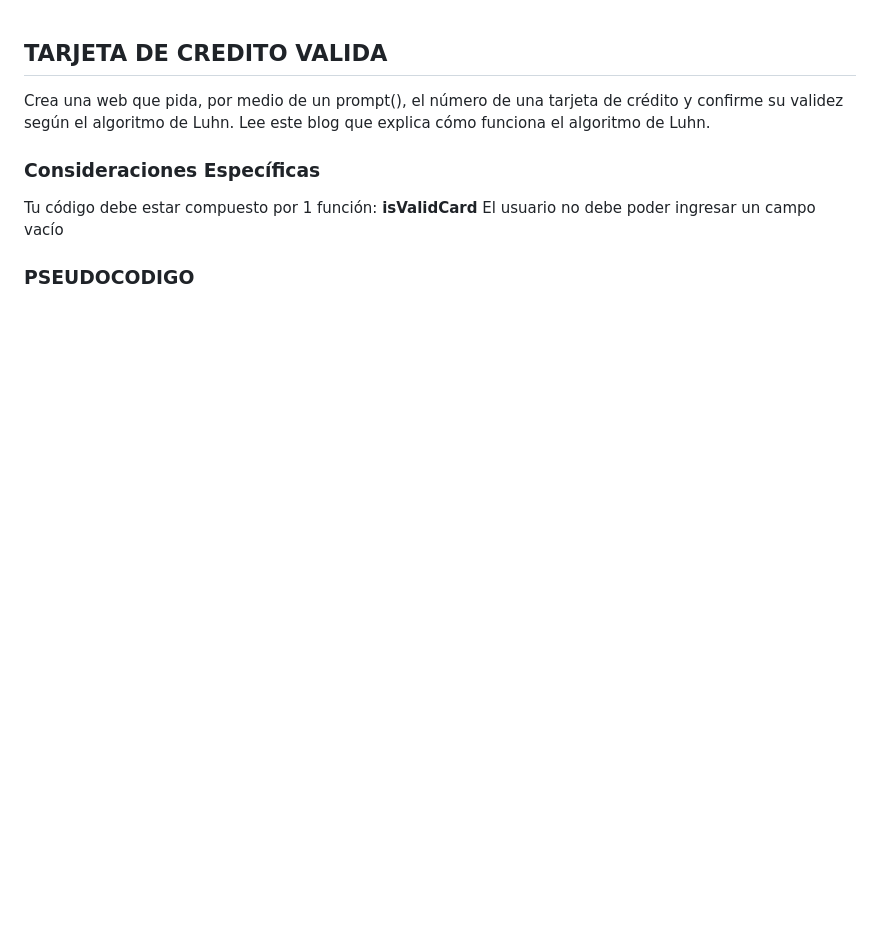
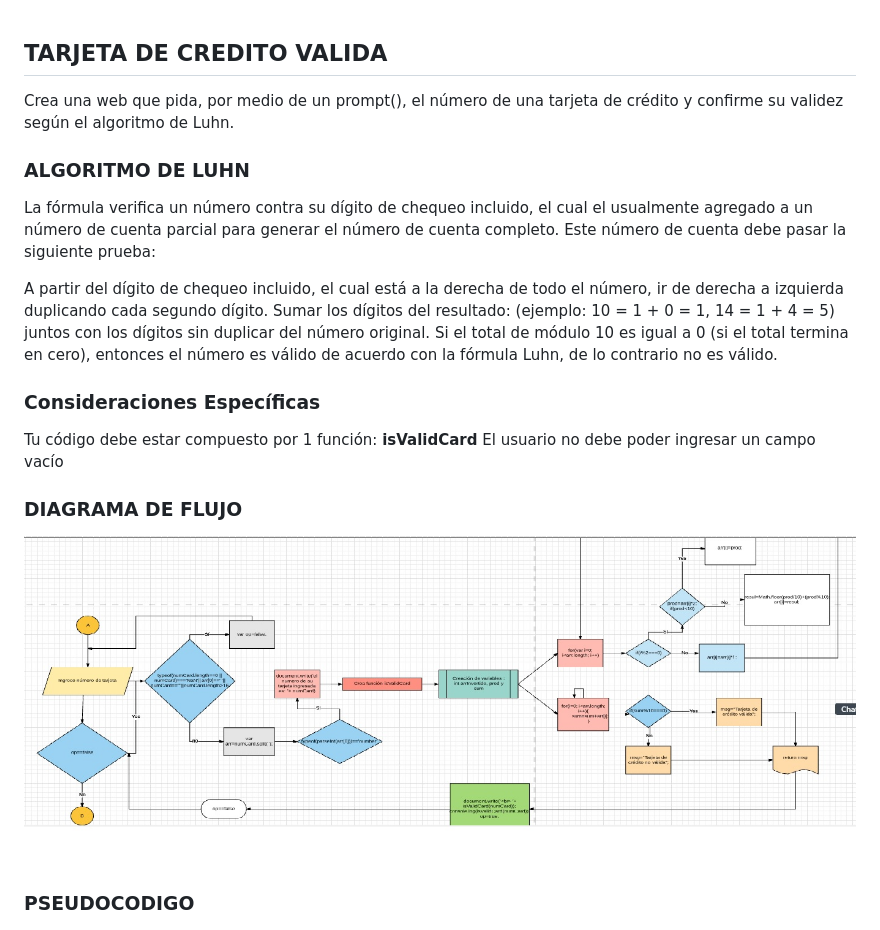
Before and after one commit to ThaliaDiaz/proyectoFinal-isValidCard, a Markdown page: README.md, the part around the change. Rendered like a GitHub page; pictures changed too: assets/diagrama.jpg (added); blank space fills up the shorter version.

Commit message:
version final

```diff
--- a/README.md
+++ b/README.md
@@ -1,12 +1,23 @@
 ## TARJETA DE CREDITO VALIDA
 
-Crea una web que pida, por medio de un prompt(), el número de una tarjeta de crédito y confirme su validez según el algoritmo de Luhn. Lee este blog que explica cómo funciona el algoritmo de Luhn.
+Crea una web que pida, por medio de un prompt(), el número de una tarjeta de crédito y confirme su validez según el algoritmo de Luhn.
+### ALGORITMO DE LUHN
+
+La fórmula verifica un número contra su dígito de chequeo incluido, el cual el usualmente agregado a un número de cuenta parcial para generar el número de cuenta completo. Este número de cuenta debe pasar la siguiente prueba:
+
+A partir del dígito de chequeo incluido, el cual está a la derecha de todo el número, ir de derecha a izquierda duplicando cada segundo dígito.
+Sumar los dígitos del resultado: (ejemplo: 10 = 1 + 0 = 1, 14 = 1 + 4 = 5) juntos con los dígitos sin duplicar del número original.
+Si el total de módulo 10 es igual a 0 (si el total termina en cero), entonces el número es válido de acuerdo con la fórmula Luhn, de lo contrario no es válido.
 
 ### **Consideraciones Específicas**
 
 Tu código debe estar compuesto por 1 función: **isValidCard**
 El usuario no debe poder ingresar un campo vacío
 
+### DIAGRAMA DE FLUJO
+
+![recursos](assets/diagrama.jpg)
+
 ### PSEUDOCODIGO
 
 ![recursos](assets/pseudocodigoCard.PNG)
```
